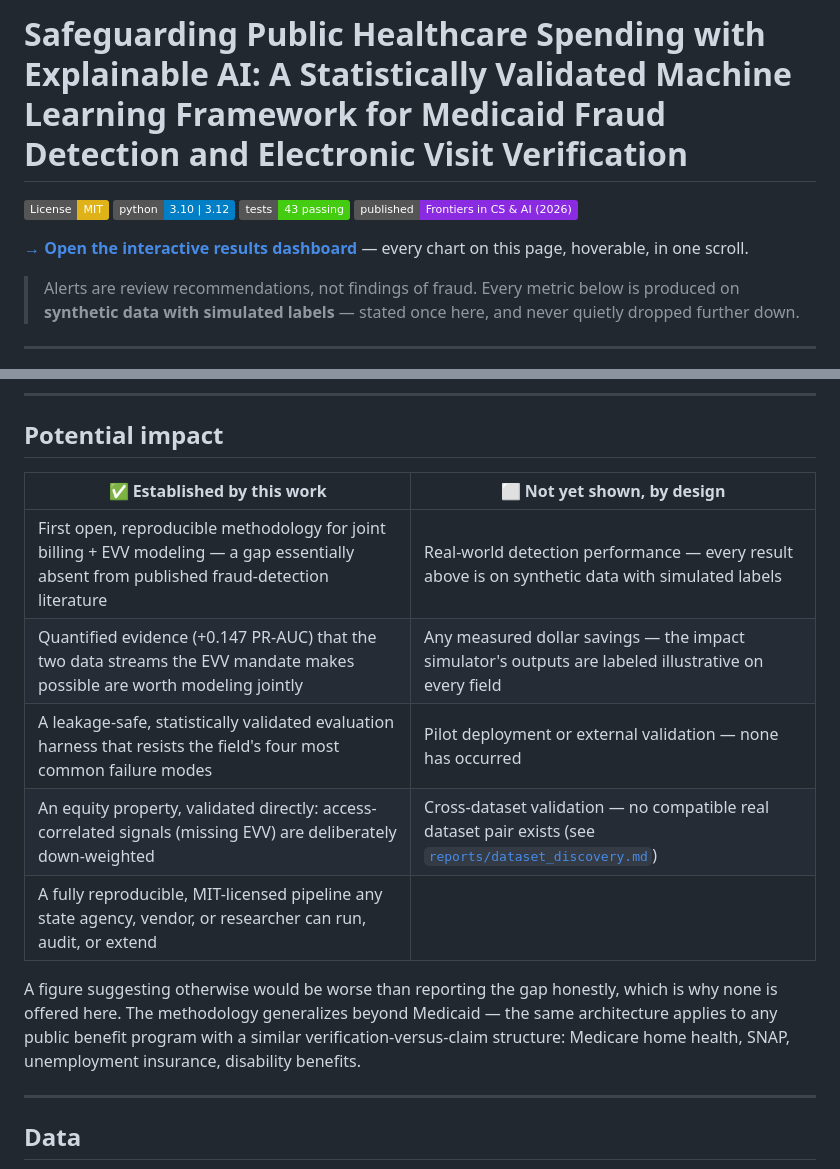
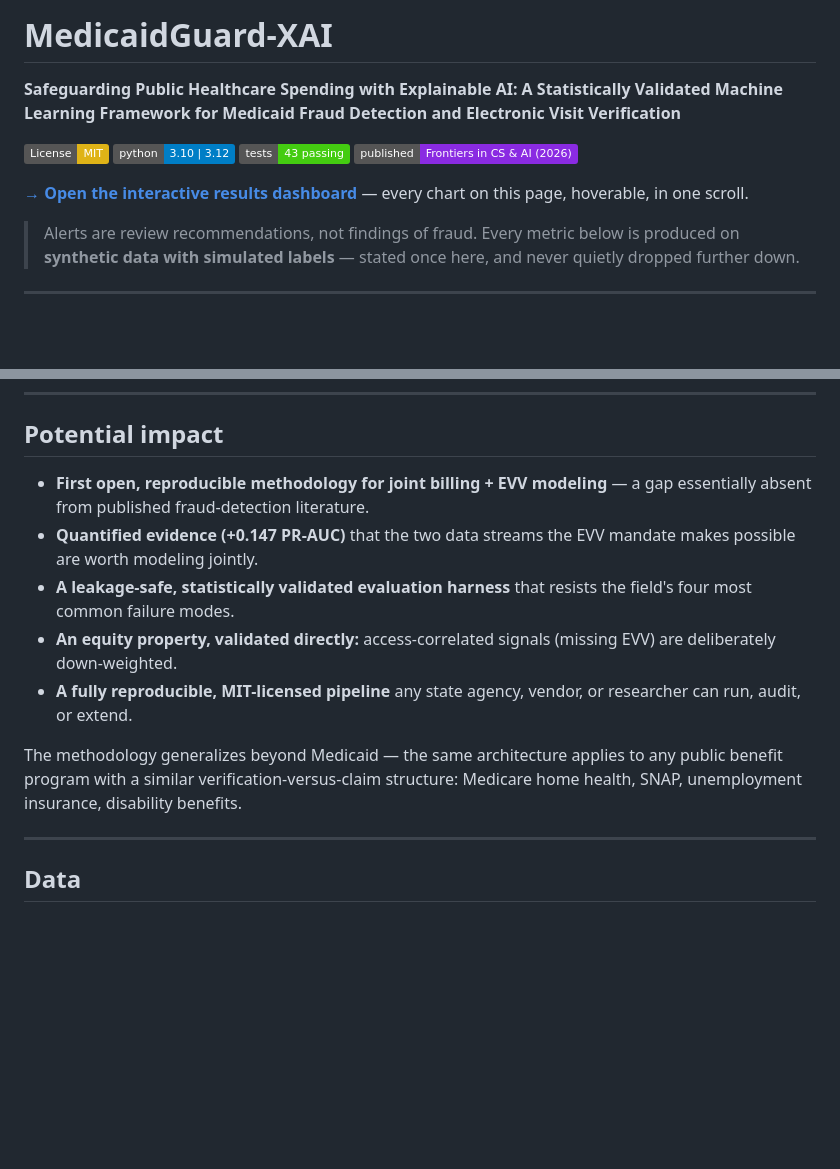
Before and after one commit to sibbirhossain/medicaidguard-xai, a Markdown page: README.md, 2 parts joined by grey strips. GitHub-like rendering; badges without logos; blank space fills up the shorter version.

Commit message:
Revise README with new title and additional details
Updated project title and improved clarity in the README. Added new sections on framework impact and research foundation.

```diff
--- a/README.md
+++ b/README.md
@@ -1,6 +1,6 @@
-# Safeguarding Public Healthcare Spending with Explainable AI: A Statistically Validated Machine Learning Framework for Medicaid Fraud Detection and Electronic Visit Verification
+# MedicaidGuard-XAI
 
-
+**Safeguarding Public Healthcare Spending with Explainable AI: A Statistically Validated Machine Learning Framework for Medicaid Fraud Detection and Electronic Visit Verification**
 
 [![License: MIT](https://img.shields.io/badge/License-MIT-yellow.svg)](LICENSE)
 [![Python 3.10 | 3.12](https://img.shields.io/badge/python-3.10%20%7C%203.12-blue.svg)]()
@@ -236,15 +249,13 @@ Endpoints: `/health` `/metrics` `/alerts` `/alerts/{id}` `/providers/{id}` `/car
 
 ## Potential impact
 
-| ✅ Established by this work | ⬜ Not yet shown, by design |
-|---|---|
-| First open, reproducible methodology for joint billing + EVV modeling — a gap essentially absent from published fraud-detection literature | Real-world detection performance — every result above is on synthetic data with simulated labels |
-| Quantified evidence (+0.147 PR-AUC) that the two data streams the EVV mandate makes possible are worth modeling jointly | Any measured dollar savings — the impact simulator's outputs are labeled illustrative on every field |
-| A leakage-safe, statistically validated evaluation harness that resists the field's four most common failure modes | Pilot deployment or external validation — none has occurred |
-| An equity property, validated directly: access-correlated signals (missing EVV) are deliberately down-weighted | Cross-dataset validation — no compatible real dataset pair exists (see [`reports/dataset_discovery.md`](reports/dataset_discovery.md)) |
-| A fully reproducible, MIT-licensed pipeline any state agency, vendor, or researcher can run, audit, or extend | |
+- **First open, reproducible methodology for joint billing + EVV modeling** — a gap essentially absent from published fraud-detection literature.
+- **Quantified evidence (+0.147 PR-AUC)** that the two data streams the EVV mandate makes possible are worth modeling jointly.
+- **A leakage-safe, statistically validated evaluation harness** that resists the field's four most common failure modes.
+- **An equity property, validated directly:** access-correlated signals (missing EVV) are deliberately down-weighted.
+- **A fully reproducible, MIT-licensed pipeline** any state agency, vendor, or researcher can run, audit, or extend.
 
-A figure suggesting otherwise would be worse than reporting the gap honestly, which is why none is offered here. The methodology generalizes beyond Medicaid — the same architecture applies to any public benefit program with a similar verification-versus-claim structure: Medicare home health, SNAP, unemployment insurance, disability benefits.
+The methodology generalizes beyond Medicaid — the same architecture applies to any public benefit program with a similar verification-versus-claim structure: Medicare home health, SNAP, unemployment insurance, disability benefits.
 
 ---
 
```
Also changed, not shown: other parts of README.md (+15 -2 lines).
